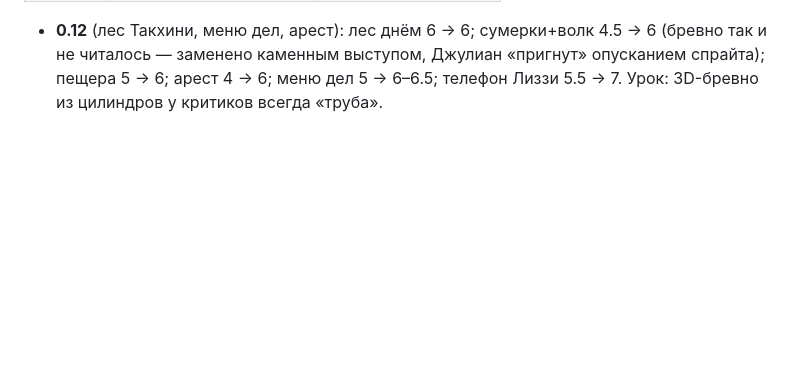
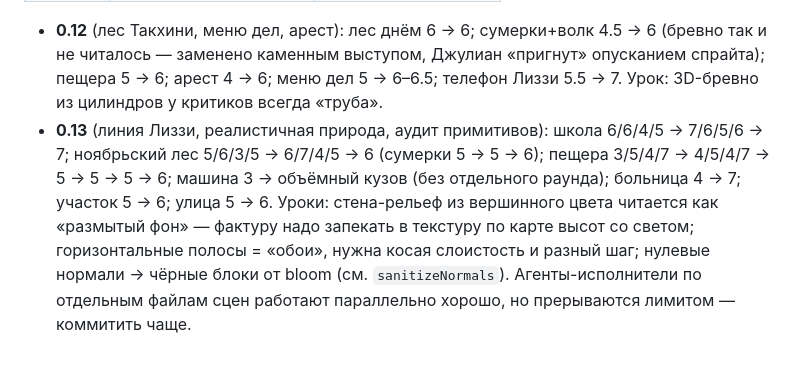
Before and after one commit to monskov1-gif/Blood-of-the-North, a Markdown page: docs/claude/critics.md, the part around the change. GitHub-like rendering; blank space fills up the shorter version.

Commit message:
docs 0.13: critic history
Co-Authored-By: Claude Opus 5.5 <noreply@anthropic.com>
Claude-Session: https://claude.ai/code/session_01KYrQh4BPtrMPRRbMcdt1w7

```diff
--- a/docs/claude/critics.md
+++ b/docs/claude/critics.md
@@ -73,3 +73,10 @@ actionable fixes (specific elements, positions in the frame, colours, sizes). Be
 - **0.12** (лес Такхини, меню дел, арест): лес днём 6 → 6; сумерки+волк 4.5 → 6 (бревно так и не читалось —
   заменено каменным выступом, Джулиан «пригнут» опусканием спрайта); пещера 5 → 6; арест 4 → 6;
   меню дел 5 → 6–6.5; телефон Лиззи 5.5 → 7. Урок: 3D-бревно из цилиндров у критиков всегда «труба».
+- **0.13** (линия Лиззи, реалистичная природа, аудит примитивов): школа 6/6/4/5 → 7/6/5/6 → 7;
+  ноябрьский лес 5/6/3/5 → 6/7/4/5 → 6 (сумерки 5 → 5 → 6); пещера 3/5/4/7 → 4/5/4/7 → 5 → 5 → 5 → 6;
+  машина 3 → объёмный кузов (без отдельного раунда); больница 4 → 7; участок 5 → 6; улица 5 → 6.
+  Уроки: стена-рельеф из вершинного цвета читается как «размытый фон» — фактуру надо запекать в
+  текстуру по карте высот со светом; горизонтальные полосы = «обои», нужна косая слоистость и разный
+  шаг; нулевые нормали → чёрные блоки от bloom (см. `sanitizeNormals`). Агенты-исполнители по
+  отдельным файлам сцен работают параллельно хорошо, но прерываются лимитом — коммитить чаще.
```
